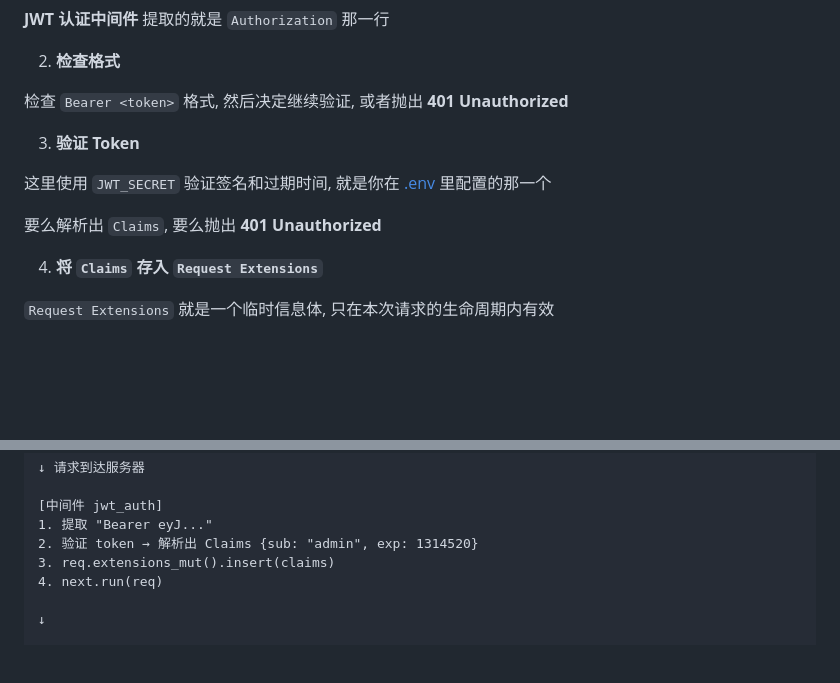
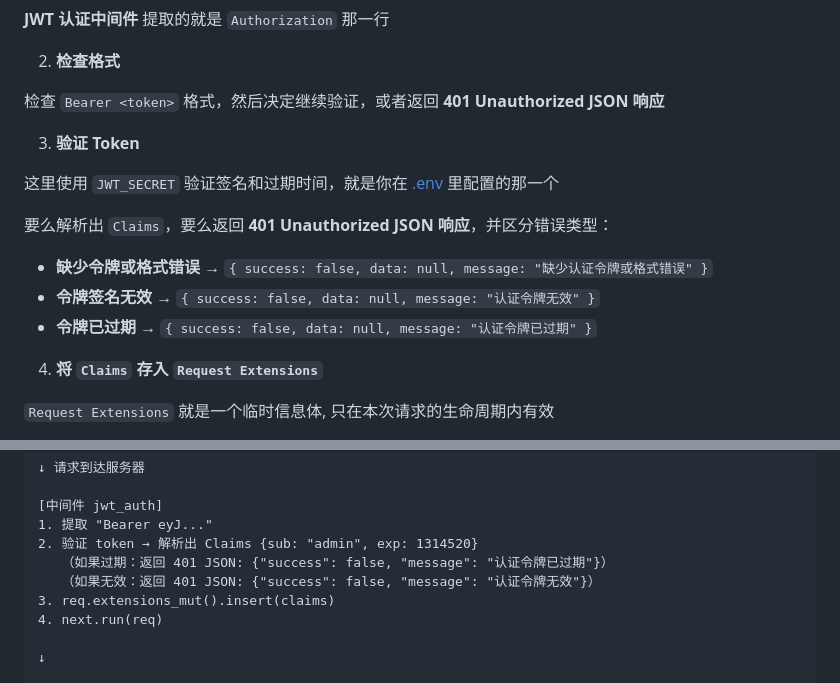
Before and after one commit to Threepan/YukiLog, a Markdown page: yukilog-backend/docs/yukilog.md, 2 parts joined by grey strips. Drawn GitHub-style; blank space fills up the shorter version.

Commit message:
feat: 更新 JWT 认证中间件，添加详细的错误类型处理和 JSON 响应

```diff
--- a/yukilog-backend/docs/yukilog.md
+++ b/yukilog-backend/docs/yukilog.md
@@ -188,13 +188,17 @@ Origin: https://yukilog.com                         # 我从哪儿来
 
 2. **检查格式**
 
-检查 `Bearer <token>` 格式, 然后决定继续验证, 或者抛出 **401 Unauthorized**
+检查 `Bearer <token>` 格式，然后决定继续验证，或者返回 **401 Unauthorized JSON 响应**
 
 3. **验证 Token**
 
-这里使用 `JWT_SECRET` 验证签名和过期时间, 就是你在 [.env](../.env.example) 里配置的那一个
+这里使用 `JWT_SECRET` 验证签名和过期时间，就是你在 [.env](../.env.example) 里配置的那一个
 
-要么解析出 `Claims`, 要么抛出 **401 Unauthorized**
+要么解析出 `Claims`，要么返回 **401 Unauthorized JSON 响应**，并区分错误类型：
+
+* **缺少令牌或格式错误** → `{ success: false, data: null, message: "缺少认证令牌或格式错误" }`
+* **令牌签名无效** → `{ success: false, data: null, message: "认证令牌无效" }`
+* **令牌已过期** → `{ success: false, data: null, message: "认证令牌已过期" }`
 
 4. **将 `Claims` 存入 `Request Extensions`**
 
@@ -226,6 +230,8 @@ Body: {"title": "...", "content": "..."}
 [中间件 jwt_auth]
 1. 提取 "Bearer eyJ..."
 2. 验证 token → 解析出 Claims {sub: "admin", exp: 1314520}
+   （如果过期：返回 401 JSON: {"success": false, "message": "认证令牌已过期"}）
+   （如果无效：返回 401 JSON: {"success": false, "message": "认证令牌无效"}）
 3. req.extensions_mut().insert(claims)
 4. next.run(req)
 
```
